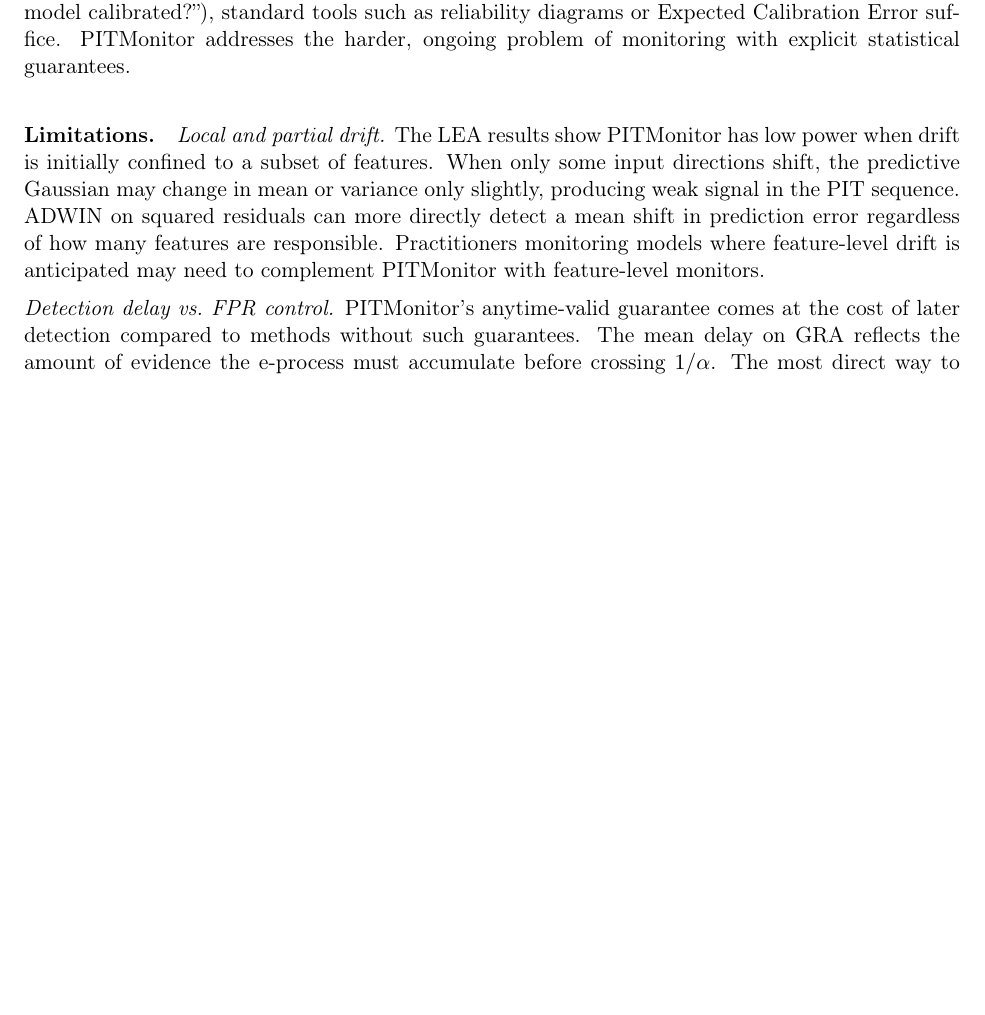
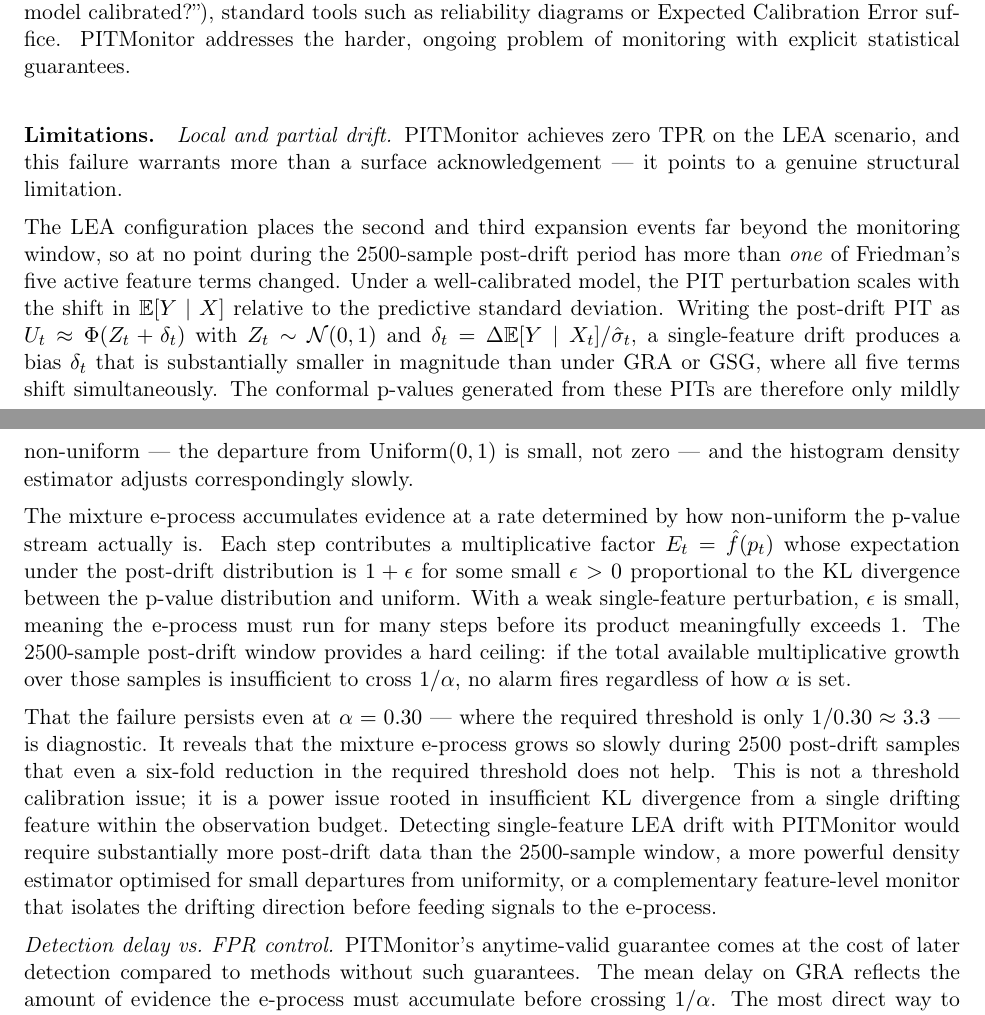
Before and after one commit to tristan-farran/pitmon, a LaTeX paper (paper/When Your Model Stops Working - Anytime-Valid Calibration Monitoring.tex): part of page 16 of 20 before the commit and two parts of pages 16 and 17 of 20 after it, the two joined at a grey line, cut so that both start at the same text, the shorter picture padded with empty space. Compiled offline with pdfLaTeX.

Commit message:
LEA limitations

```diff
--- a/paper/When Your Model Stops Working - Anytime-Valid Calibration Monitoring.tex
+++ b/paper/When Your Model Stops Working - Anytime-Valid Calibration Monitoring.tex
@@ -537,7 +537,13 @@ explicit statistical guarantees.
 \paragraph{Limitations.}
 
 \textit{Local and partial drift.}
-The LEA results show PITMonitor has low power when drift is initially confined to a subset of features. When only some input directions shift, the predictive Gaussian may change in mean or variance only slightly, producing weak signal in the PIT sequence. ADWIN on squared residuals can more directly detect a mean shift in prediction error regardless of how many features are responsible. Practitioners monitoring models where feature-level drift is anticipated may need to complement PITMonitor with feature-level monitors.
+PITMonitor achieves zero TPR on the LEA scenario, and this failure warrants more than a surface acknowledgement --- it points to a genuine structural limitation.
+
+The LEA configuration places the second and third expansion events far beyond the monitoring window, so at no point during the 2500-sample post-drift period has more than \emph{one} of Friedman's five active feature terms changed.  Under a well-calibrated model, the PIT perturbation scales with the shift in $\mathbb{E}[Y \mid X]$ relative to the predictive standard deviation.  Writing the post-drift PIT as $U_t \approx \Phi(Z_t + \delta_t)$ with $Z_t \sim \mathcal{N}(0,1)$ and $\delta_t = \Delta\mathbb{E}[Y \mid X_t]/\hat{\sigma}_t$, a single-feature drift produces a bias $\delta_t$ that is substantially smaller in magnitude than under GRA or GSG, where all five terms shift simultaneously.  The conformal p-values generated from these PITs are therefore only mildly non-uniform --- the departure from $\mathrm{Uniform}(0,1)$ is small, not zero --- and the histogram density estimator adjusts correspondingly slowly.
+
+The mixture e-process accumulates evidence at a rate determined by how non-uniform the p-value stream actually is.  Each step contributes a multiplicative factor $E_t = \hat{f}(p_t)$ whose expectation under the post-drift distribution is $1 + \epsilon$ for some small $\epsilon > 0$ proportional to the KL divergence between the p-value distribution and uniform.  With a weak single-feature perturbation, $\epsilon$ is small, meaning the e-process must run for many steps before its product meaningfully exceeds 1.  The 2500-sample post-drift window provides a hard ceiling: if the total available multiplicative growth over those samples is insufficient to cross $1/\alpha$, no alarm fires regardless of how $\alpha$ is set.
+
+That the failure persists even at $\alpha = 0.30$ --- where the required threshold is only $1/0.30 \approx 3.3$ --- is diagnostic.  It reveals that the mixture e-process grows so slowly during 2500 post-drift samples that even a six-fold reduction in the required threshold does not help.  This is not a threshold calibration issue; it is a power issue rooted in insufficient KL divergence from a single drifting feature within the observation budget.  Detecting single-feature LEA drift with PITMonitor would require substantially more post-drift data than the 2500-sample window, a more powerful density estimator optimised for small departures from uniformity, or a complementary feature-level monitor that isolates the drifting direction before feeding signals to the e-process.
 
 \textit{Detection delay vs.\ FPR control.}
 PITMonitor's anytime-valid guarantee comes at the cost of later detection compared to methods without such guarantees. The mean delay on GRA reflects the amount of evidence the e-process must accumulate before crossing $1/\alpha$. The most direct way to reduce delay is to accept a larger $\alpha$: setting $\alpha = 0.10$ lowers the threshold to 10, requiring less accumulated evidence before an alarm fires. Users should calibrate $\alpha$ against their tolerance for false alarms over the full expected deployment horizon rather than treating it as a fixed convention.
```
Also changed, not shown: paper/When Your Model Stops Working - Anytime-Valid Calibration Monitoring.pdf, 6 other files.
